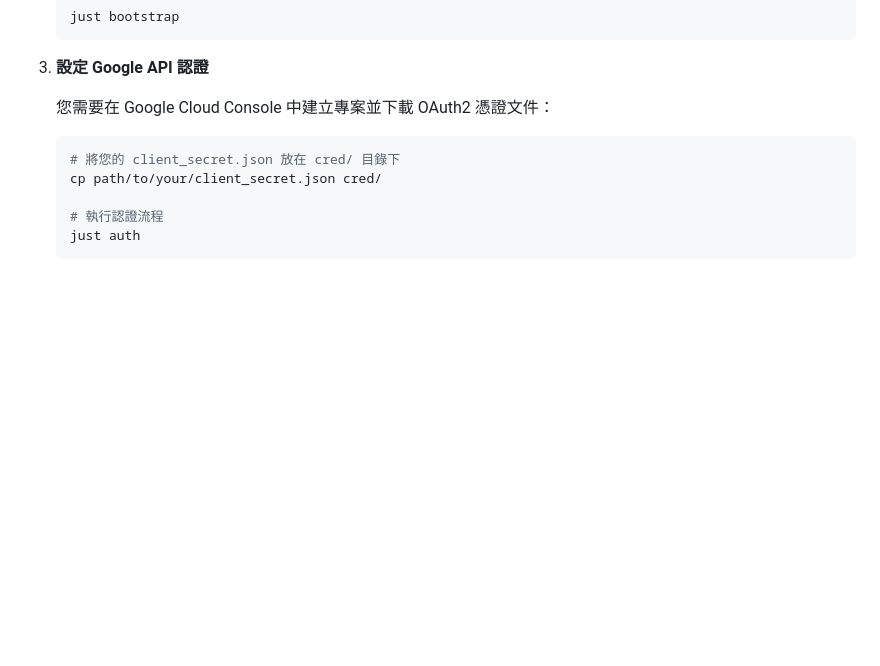
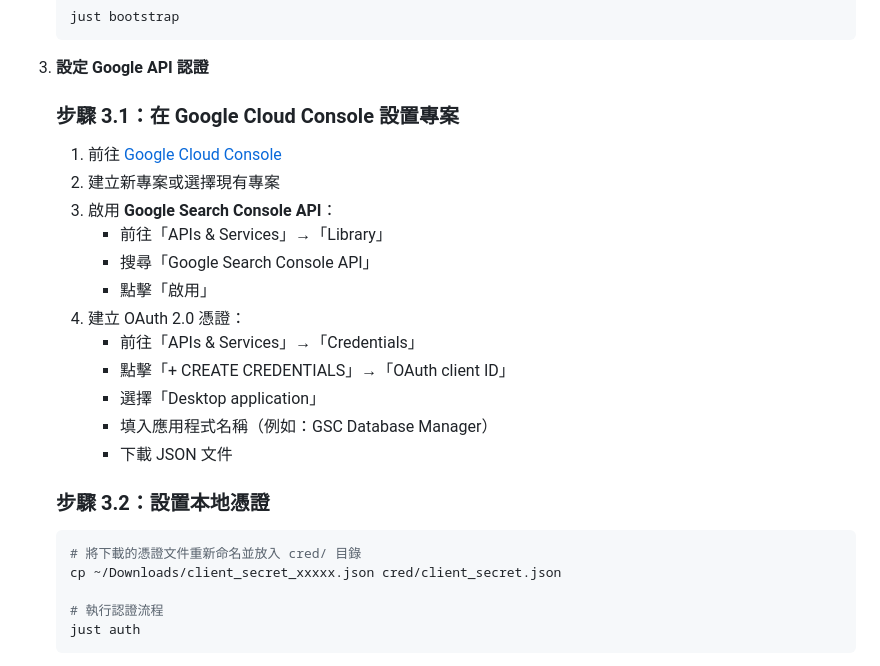
Before and after one commit to yangnim21029/gsc_db, a Markdown page: README.md, the part around the change. Rendered like a GitHub page; blank space fills up the shorter version.

Commit message:
docs(readme): add detailed Google OAuth setup instructions
- Added step-by-step Google Cloud Console configuration guide
- Explained how to enable Google Search Console API
- Documented OAuth 2.0 client ID creation process
- Included credential file setup and placement instructions
- Enhanced existing authentication workflow documentation

🤖 Generated with [Claude Code](https://claude.ai/code)

Co-Authored-By: Claude <noreply@anthropic.com>

````diff
--- a/README.md
+++ b/README.md
@@ -120,11 +120,26 @@ pipx install poetry
 
 3.  **設定 Google API 認證**
 
-    您需要在 Google Cloud Console 中建立專案並下載 OAuth2 憑證文件：
+    ### 步驟 3.1：在 Google Cloud Console 設置專案
+
+    1. 前往 [Google Cloud Console](https://console.cloud.google.com/)
+    2. 建立新專案或選擇現有專案
+    3. 啟用 **Google Search Console API**：
+       - 前往「APIs & Services」→「Library」
+       - 搜尋「Google Search Console API」
+       - 點擊「啟用」
+    4. 建立 OAuth 2.0 憑證：
+       - 前往「APIs & Services」→「Credentials」
+       - 點擊「+ CREATE CREDENTIALS」→「OAuth client ID」
+       - 選擇「Desktop application」
+       - 填入應用程式名稱（例如：GSC Database Manager）
+       - 下載 JSON 文件
+
+    ### 步驟 3.2：設置本地憑證
 
     ```bash
-    # 將您的 client_secret.json 放在 cred/ 目錄下
-    cp path/to/your/client_secret.json cred/
+    # 將下載的憑證文件重新命名並放入 cred/ 目錄
+    cp ~/Downloads/client_secret_xxxxx.json cred/client_secret.json
 
     # 執行認證流程
     just auth
````
